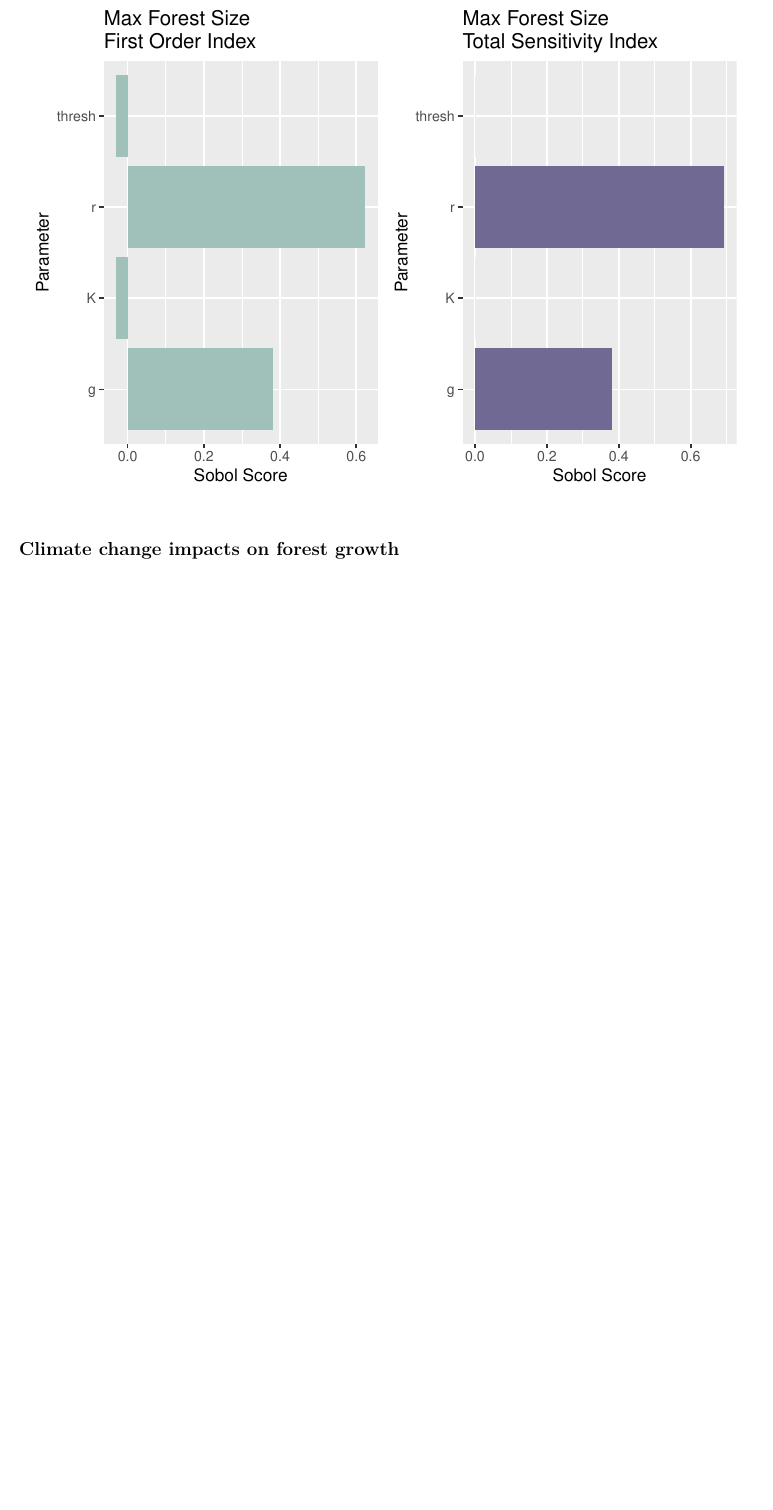
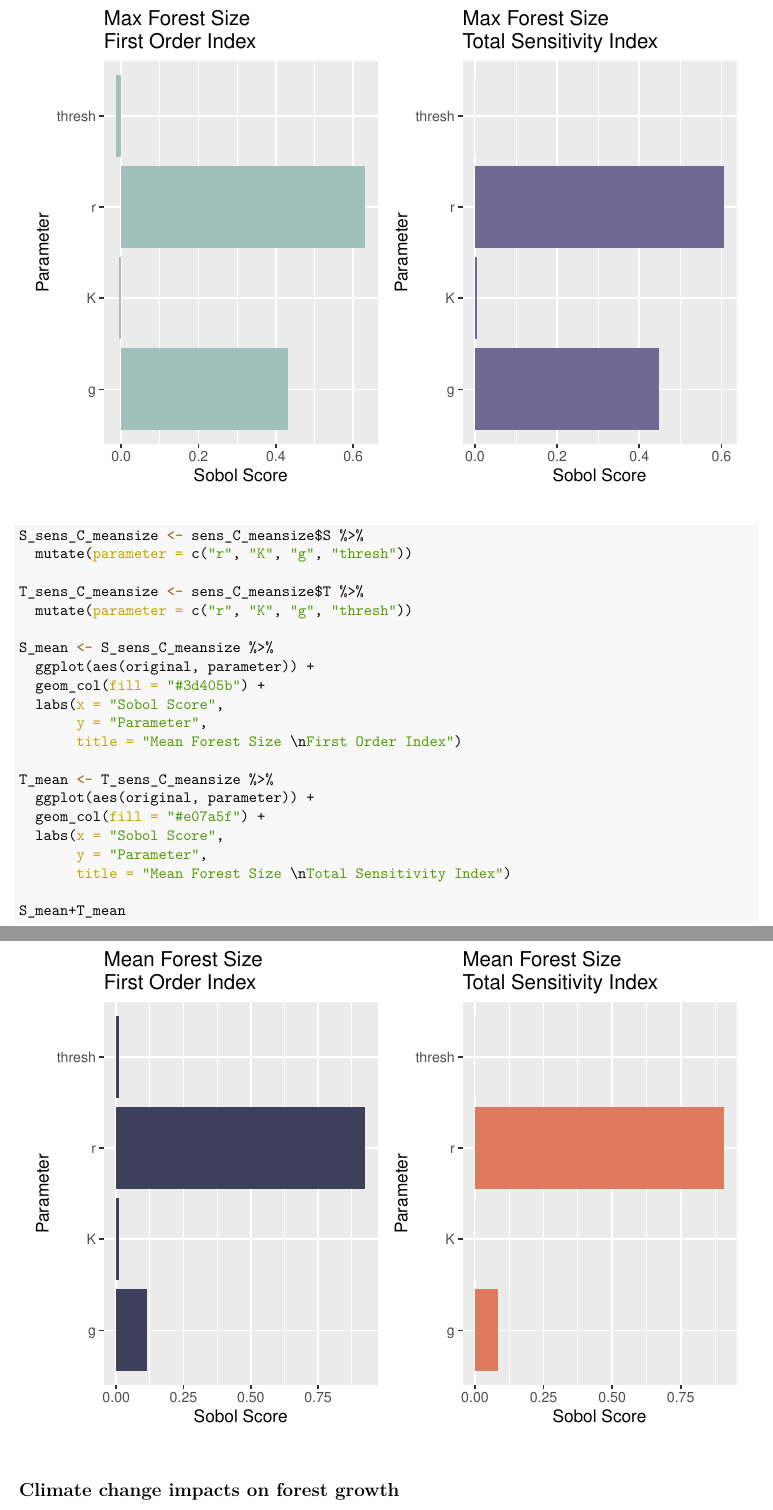
Before and after one commit to desik23/harvestgrowth, an R Markdown document (treegrowth_sobolode.Rmd): part of page 7 of 7 before the commit and two parts of pages 7 and 8 of 8 after it, the two joined at a grey line, cut so that both start at the same text, the shorter picture padded with empty space. The pictures show the output file treegrowth_sobolode.pdf that the author committed with the source.

Commit message:
added mean size sobol indices bar graphs

````diff
--- a/treegrowth_sobolode.Rmd
+++ b/treegrowth_sobolode.Rmd
@@ -204,3 +205,25 @@ S+T
+```{r}
+S_sens_C_meansize <- sens_C_meansize$S %>%
+  mutate(parameter = c("r", "K", "g", "thresh"))
+
+T_sens_C_meansize <- sens_C_meansize$T %>%
+  mutate(parameter = c("r", "K", "g", "thresh"))
+
+S_mean <- S_sens_C_meansize %>%
+  ggplot(aes(original, parameter)) +
+  geom_col(fill = "#3d405b") +
+  labs(x = "Sobol Score",
+       y = "Parameter",
+       title = "Mean Forest Size \nFirst Order Index")
+
+T_mean <- T_sens_C_meansize %>%
+  ggplot(aes(original, parameter)) +
+  geom_col(fill = "#e07a5f") +
+  labs(x = "Sobol Score",
+       y = "Parameter",
+       title = "Mean Forest Size \nTotal Sensitivity Index")
+
+S_mean+T_mean
 ```
 
 
````
Also changed, not shown: treegrowth_sobolode.pdf, treegrowth_sobolode.Rmd (7 more changed lines).
